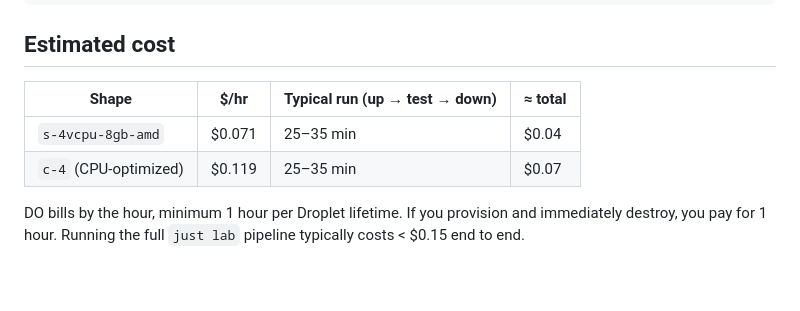
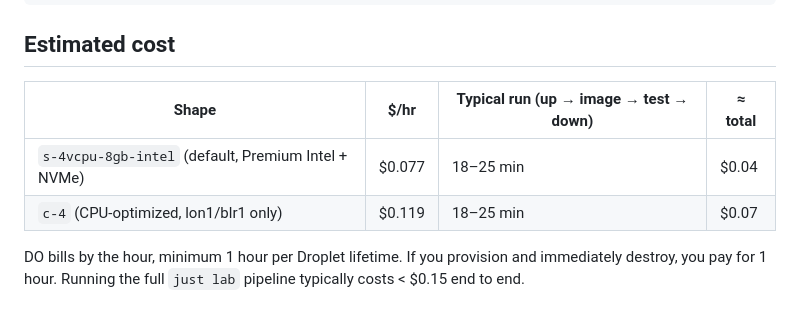
Before and after one commit to kg-aifabrik/host-config, a Markdown page: docs/runbooks/deploy-do.md, the part around one of its changes. GitHub-like rendering; blank space fills up the shorter version.

```diff
--- a/docs/runbooks/deploy-do.md
+++ b/docs/runbooks/deploy-do.md
@@ -154,10 +181,10 @@ doctl compute droplet list --tag-name host-config-lab  # must be empty
 
 ## Estimated cost
 
-| Shape | $/hr | Typical run (up → test → down) | ≈ total |
+| Shape | $/hr | Typical run (up → image → test → down) | ≈ total |
 |---|---|---|---|
-| `s-4vcpu-8gb-amd` | $0.071 | 25–35 min | $0.04 |
-| `c-4` (CPU-optimized) | $0.119 | 25–35 min | $0.07 |
+| `s-4vcpu-8gb-intel` (default, Premium Intel + NVMe) | $0.077 | 18–25 min | $0.04 |
+| `c-4` (CPU-optimized, lon1/blr1 only) | $0.119 | 18–25 min | $0.07 |
 
 DO bills by the hour, minimum 1 hour per Droplet lifetime. If you
 provision and immediately destroy, you pay for 1 hour. Running the full
```
Also changed, not shown: other parts of docs/runbooks/deploy-do.md (+46 -7 lines), CHANGELOG.md (+54 -0 lines).
